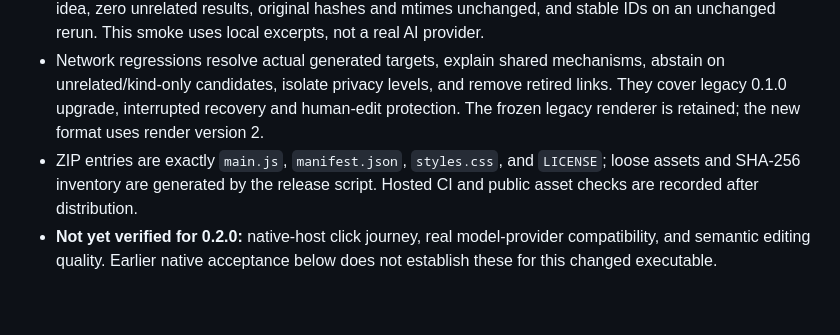
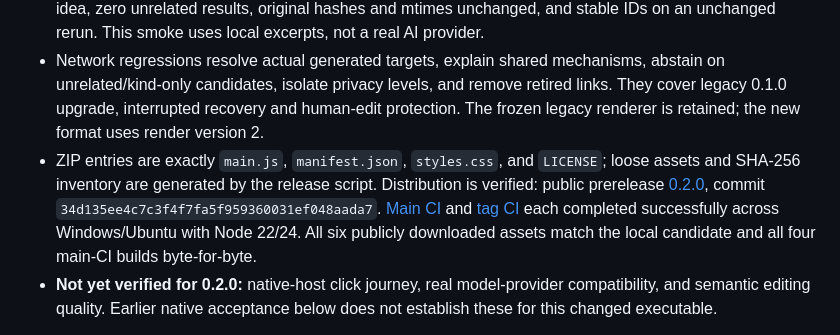
Before and after one commit to Yueyue673/obsidian-third-brain, a Markdown page: docs/VERIFICATION.md, the part around the change. GitHub-like rendering; blank space fills up the shorter version.

Commit message:
docs: record verified 0.2.0 public distribution

```diff
--- a/docs/VERIFICATION.md
+++ b/docs/VERIFICATION.md
@@ -7,7 +7,7 @@ The candidate adds a persisted, bounded same-privacy fragment network, human-rea
 - Full local suite: **472 tests across 18 files**. Typecheck, build, smoke, privacy pattern scan, packaging and diff checks passed. The first diff check found trailing blank lines in three metadata/docs files; those were corrected and metadata packaging was rebuilt without re-running unchanged runtime tests.
 - Production filesystem smoke: eight synthetic originals, fourteen fragments, four results for the Chinese idea, zero unrelated results, original hashes and mtimes unchanged, and stable IDs on an unchanged rerun. This smoke uses local excerpts, not a real AI provider.
 - Network regressions resolve actual generated targets, explain shared mechanisms, abstain on unrelated/kind-only candidates, isolate privacy levels, and remove retired links. They cover legacy 0.1.0 upgrade, interrupted recovery and human-edit protection. The frozen legacy renderer is retained; the new format uses render version 2.
-- ZIP entries are exactly `main.js`, `manifest.json`, `styles.css`, and `LICENSE`; loose assets and SHA-256 inventory are generated by the release script. Hosted CI and public asset checks are recorded after distribution.
+- ZIP entries are exactly `main.js`, `manifest.json`, `styles.css`, and `LICENSE`; loose assets and SHA-256 inventory are generated by the release script. Distribution is verified: public prerelease [0.2.0](https://github.com/Yueyue673/obsidian-third-brain/releases/tag/0.2.0), commit `34d135ee4c7c3f4f7fa5f959360031ef048aada7`. [Main CI](https://github.com/Yueyue673/obsidian-third-brain/actions/runs/37395819272) and [tag CI](https://github.com/Yueyue673/obsidian-third-brain/actions/runs/37396018256) each completed successfully across Windows/Ubuntu with Node 22/24. All six publicly downloaded assets match the local candidate and all four main-CI builds byte-for-byte.
 - **Not yet verified for 0.2.0:** native-host click journey, real model-provider compatibility, and semantic editing quality. Earlier native acceptance below does not establish these for this changed executable.
 
 This file records evidence, not feature aspirations. Release acceptance must refer to the exact reviewed commit and downloaded assets.
```
